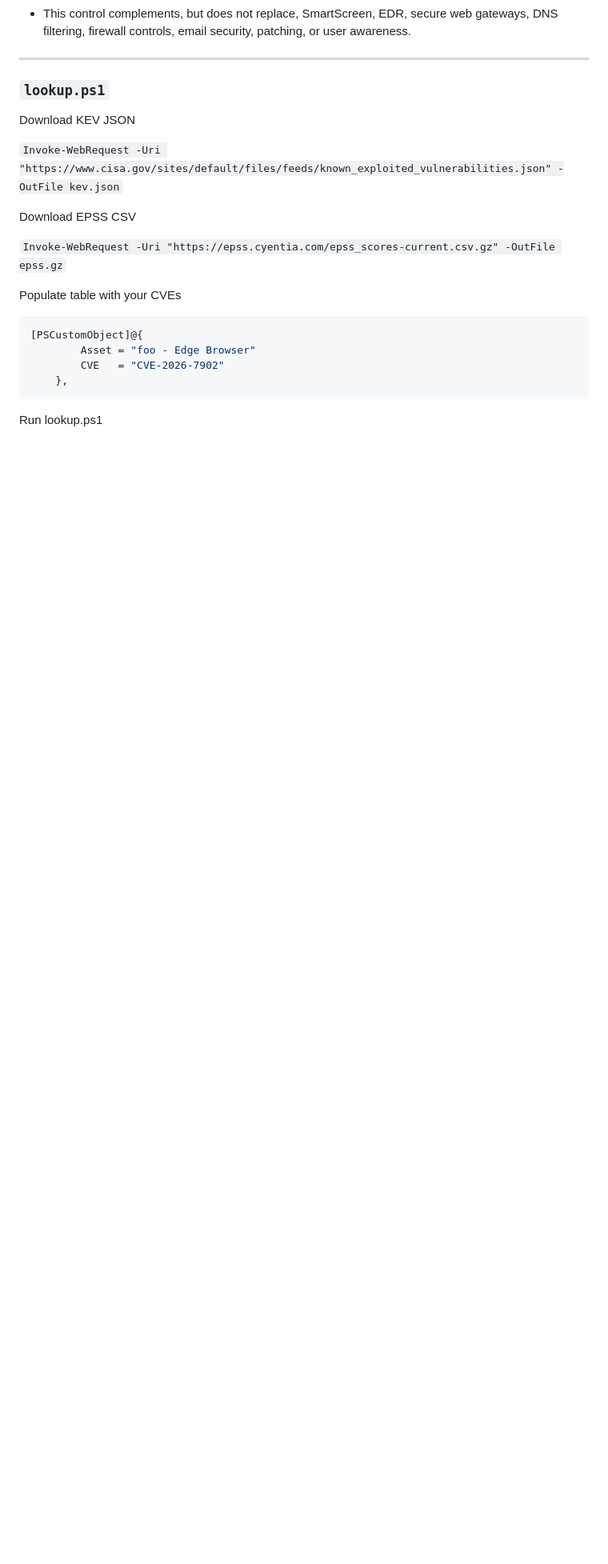
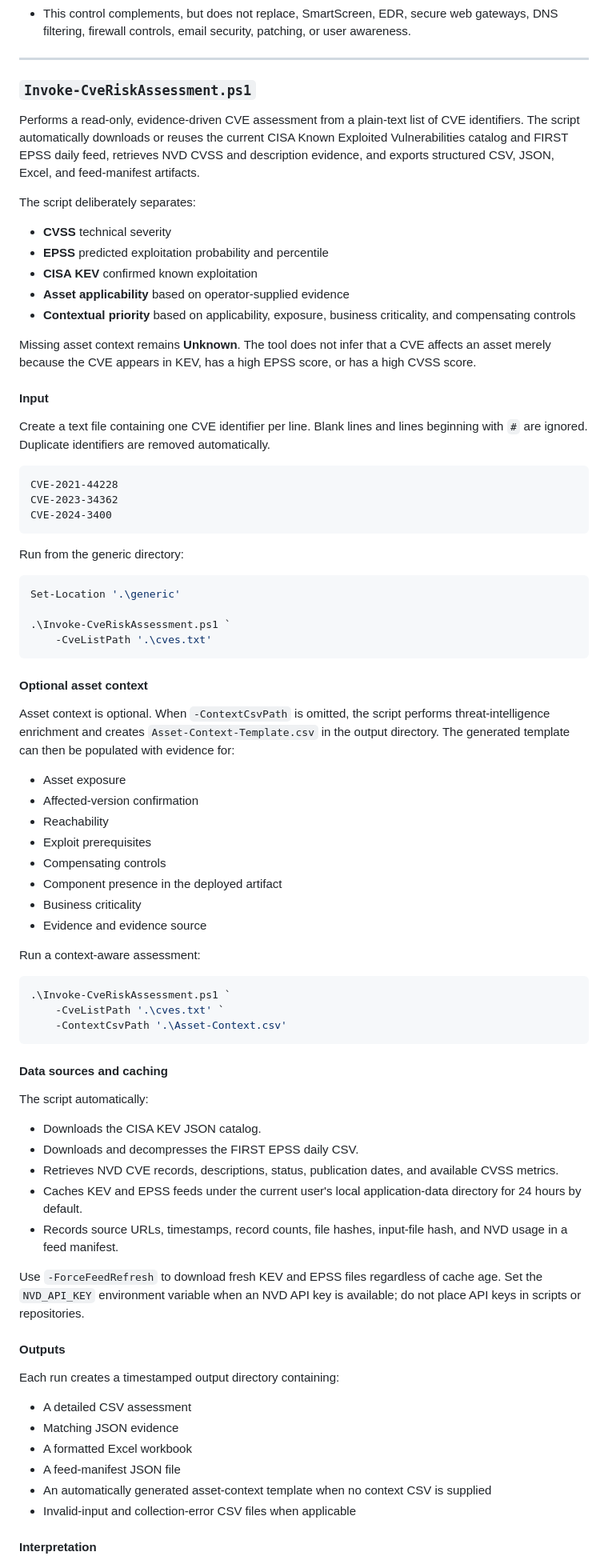
Before and after one commit to rolling-code/PowerShell-Scripts, a Markdown page: README.md, the part around one of its changes. Shown at 80% size. Rendered like a GitHub page; blank space fills up the shorter version.

Commit message:
Document evidence-driven CVE risk assessment

````diff
--- a/README.md
+++ b/README.md
@@ -1131,22 +1131,79 @@ Remove all NRPT rules created by the script:
 
 
 ---
-### `lookup.ps1`
+### `Invoke-CveRiskAssessment.ps1`
 
-Download KEV JSON
+Performs a read-only, evidence-driven CVE assessment from a plain-text list of CVE identifiers. The script automatically downloads or reuses the current CISA Known Exploited Vulnerabilities catalog and FIRST EPSS daily feed, retrieves NVD CVSS and description evidence, and exports structured CSV, JSON, Excel, and feed-manifest artifacts.
 
-`Invoke-WebRequest -Uri "https://www.cisa.gov/sites/default/files/feeds/known_exploited_vulnerabilities.json" -OutFile kev.json`
+The script deliberately separates:
+- **CVSS** technical severity
+- **EPSS** predicted exploitation probability and percentile
+- **CISA KEV** confirmed known exploitation
+- **Asset applicability** based on operator-supplied evidence
+- **Contextual priority** based on applicability, exposure, business criticality, and compensating controls
 
-Download EPSS CSV
+Missing asset context remains **Unknown**. The tool does not infer that a CVE affects an asset merely because the CVE appears in KEV, has a high EPSS score, or has a high CVSS score.
 
-`Invoke-WebRequest -Uri "https://epss.cyentia.com/epss_scores-current.csv.gz" -OutFile epss.gz`
+#### Input
 
-Populate table with your CVEs
+Create a text file containing one CVE identifier per line. Blank lines and lines beginning with `#` are ignored. Duplicate identifiers are removed automatically.
+
+```text
+CVE-2021-44228
+CVE-2023-34362
+CVE-2024-3400
+```
+
+Run from the generic directory:
 
 ```powershell
-[PSCustomObject]@{
-        Asset = "foo - Edge Browser"
-        CVE   = "CVE-2026-7902"
-    },
+Set-Location '.\generic'
+
+.\Invoke-CveRiskAssessment.ps1 `
+    -CveListPath '.\cves.txt'
 ```
-Run lookup.ps1
+
+#### Optional asset context
+
+Asset context is optional. When `-ContextCsvPath` is omitted, the script performs threat-intelligence enrichment and creates `Asset-Context-Template.csv` in the output directory. The generated template can then be populated with evidence for:
+
+- Asset exposure
+- Affected-version confirmation
+- Reachability
+- Exploit prerequisites
+- Compensating controls
+- Component presence in the deployed artifact
+- Business criticality
+- Evidence and evidence source
+
+Run a context-aware assessment:
+
+```powershell
+.\Invoke-CveRiskAssessment.ps1 `
+    -CveListPath '.\cves.txt' `
+    -ContextCsvPath '.\Asset-Context.csv'
+```
+
+#### Data sources and caching
+
+The script automatically:
+- Downloads the CISA KEV JSON catalog.
+- Downloads and decompresses the FIRST EPSS daily CSV.
+- Retrieves NVD CVE records, descriptions, status, publication dates, and available CVSS metrics.
+- Caches KEV and EPSS feeds under the current user's local application-data directory for 24 hours by default.
+- Records source URLs, timestamps, record counts, file hashes, input-file hash, and NVD usage in a feed manifest.
+
+Use `-ForceFeedRefresh` to download fresh KEV and EPSS files regardless of cache age. Set the `NVD_API_KEY` environment variable when an NVD API key is available; do not place API keys in scripts or repositories.
+
+#### Outputs
+
+Each run creates a timestamped output directory containing:
+- A detailed CSV assessment
+- Matching JSON evidence
+- A formatted Excel workbook
+- A feed-manifest JSON file
+- An automatically generated asset-context template when no context CSV is supplied
+- Invalid-input and collection-error CSV files when applicable
+
+#### Interpretation
+
````
Also changed, not shown: other parts of README.md (+21 -1 lines).
